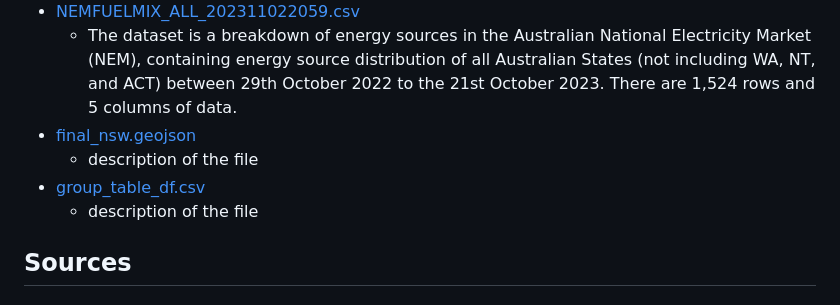
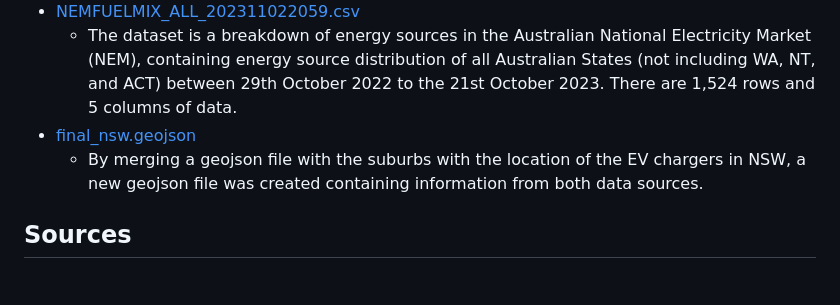
Before and after one commit to JulianRavelo/project-3, a Markdown page: README.md, the part around the change. Drawn GitHub-style.

```diff
--- a/README.md
+++ b/README.md
@@ -51,9 +51,7 @@ All links in this section take you directly to the file in the repository.
 - [NEMFUELMIX_ALL_202311022059.csv](Resources/NEMFUELMIX_ALL_202311022059.csv)
     - The dataset is a breakdown of energy sources in the Australian National Electricity Market (NEM), containing energy source distribution of all Australian States (not including WA, NT, and ACT) between 29th October 2022 to the 21st October 2023. There are 1,524 rows and 5 columns of data.
 - [final_nsw.geojson](Resources/final_nsw.geojson)
-    - description of the file
-- [group_table_df.csv](Resources/group_table_df.csv)
-    - description of the file
+    - By merging a geojson file with the suburbs with the location of the EV chargers in NSW, a new geojson file was created containing information from both data sources.
 
 ## Sources
 ### Electric Vehicle Council
```
